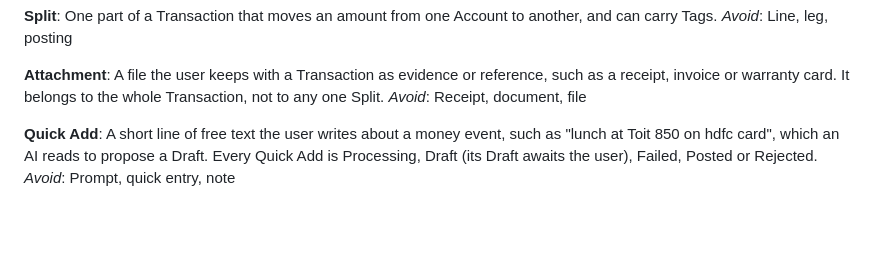
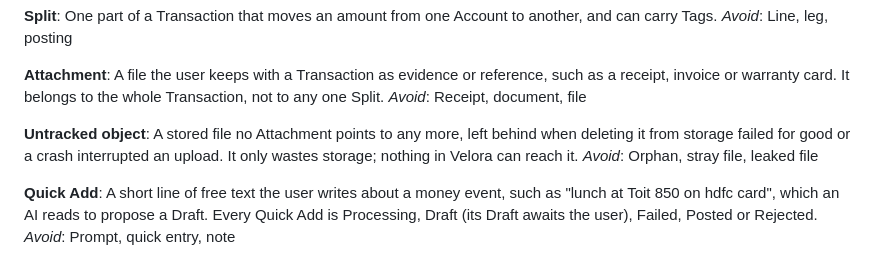
Before and after one commit to prabhuakshay/velora, a Markdown page: GLOSSARY.md, the part around the change. Rendered like a GitHub page; blank space fills up the shorter version.

Commit message:
docs(glossary): define Untracked object
ADR 0004 says a delete job that runs out of retries leaves an
Untracked object, but the glossary had no entry for the term. Define
it next to Attachment so the ADR and the code share one name, and
list the synonyms to avoid.

```diff
--- a/GLOSSARY.md
+++ b/GLOSSARY.md
@@ -55,6 +55,10 @@ _Avoid_: Line, leg, posting
 **Attachment**:
 A file the user keeps with a Transaction as evidence or reference, such as a receipt, invoice or warranty card. It belongs to the whole Transaction, not to any one Split.
 _Avoid_: Receipt, document, file
+
+**Untracked object**:
+A stored file no Attachment points to any more, left behind when deleting it from storage failed for good or a crash interrupted an upload. It only wastes storage; nothing in Velora can reach it.
+_Avoid_: Orphan, stray file, leaked file
 
 **Quick Add**:
 A short line of free text the user writes about a money event, such as "lunch at Toit 850 on hdfc card", which an AI reads to propose a Draft. Every Quick Add is Processing, Draft (its Draft awaits the user), Failed, Posted or Rejected.
```
